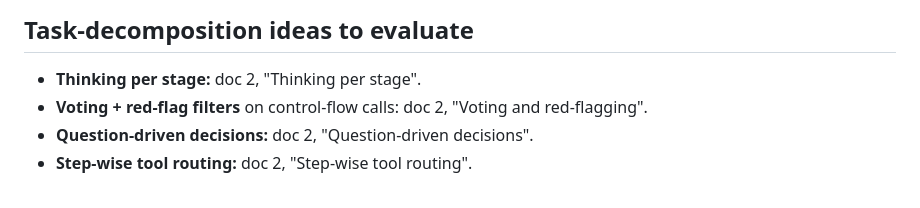
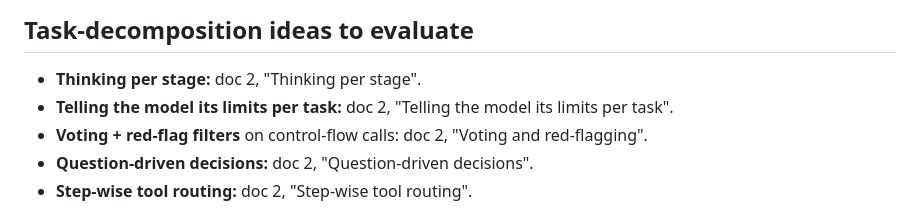
Before and after one commit to BeatLink/CODEX, a Markdown page: docs/3-roadmap.md, the part around the change. Rendered like a GitHub page.

```diff
--- a/docs/3-roadmap.md
+++ b/docs/3-roadmap.md
@@ -133,6 +133,7 @@ Design in doc 2 ("Conversation archive"). Not built: episodes are deleted under
 ## Task-decomposition ideas to evaluate
 
 - **Thinking per stage:** doc 2, "Thinking per stage".
+- **Telling the model its limits per task:** doc 2, "Telling the model its limits per task".
 - **Voting + red-flag filters** on control-flow calls: doc 2, "Voting and red-flagging".
 - **Question-driven decisions:** doc 2, "Question-driven decisions".
 - **Step-wise tool routing:** doc 2, "Step-wise tool routing".
```
Also changed, not shown: docs/2-open-questions-and-approaches.md (+10 -0 lines).
